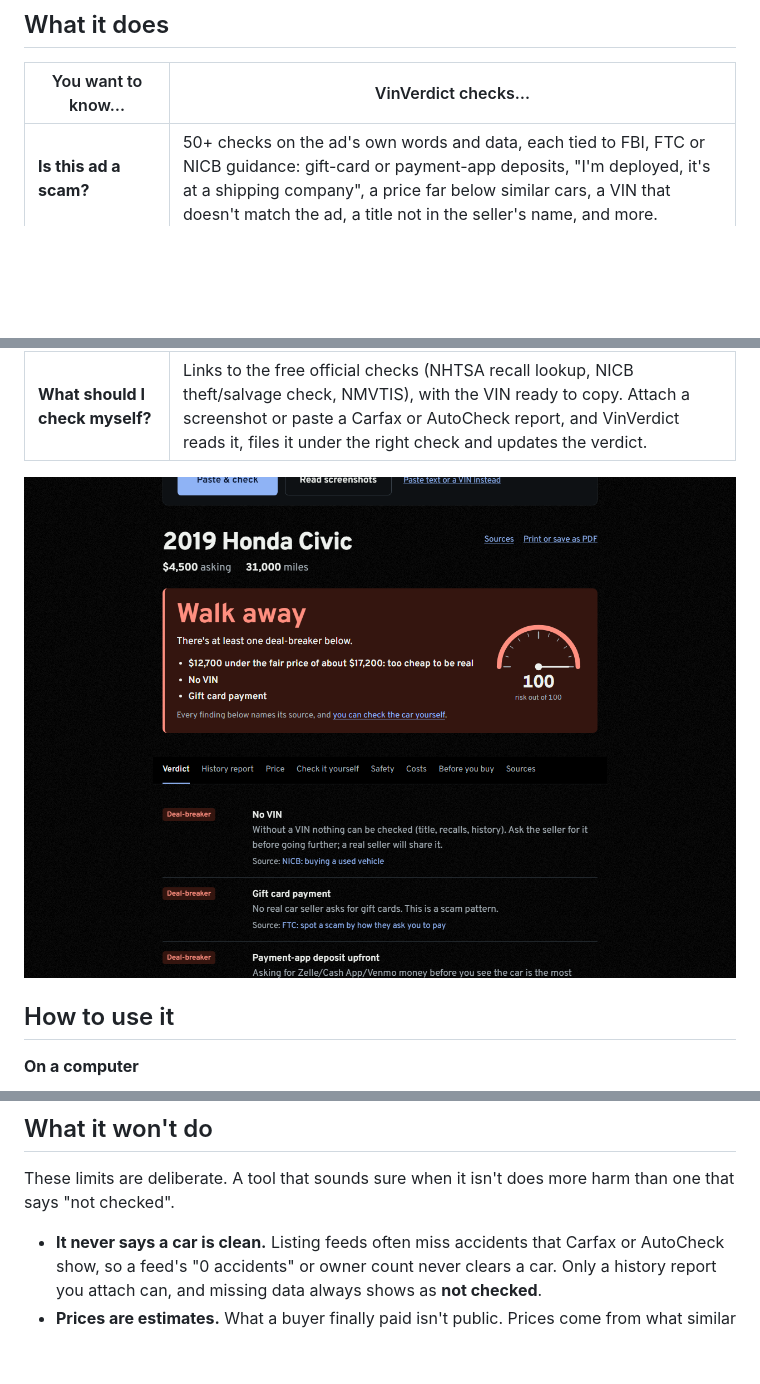
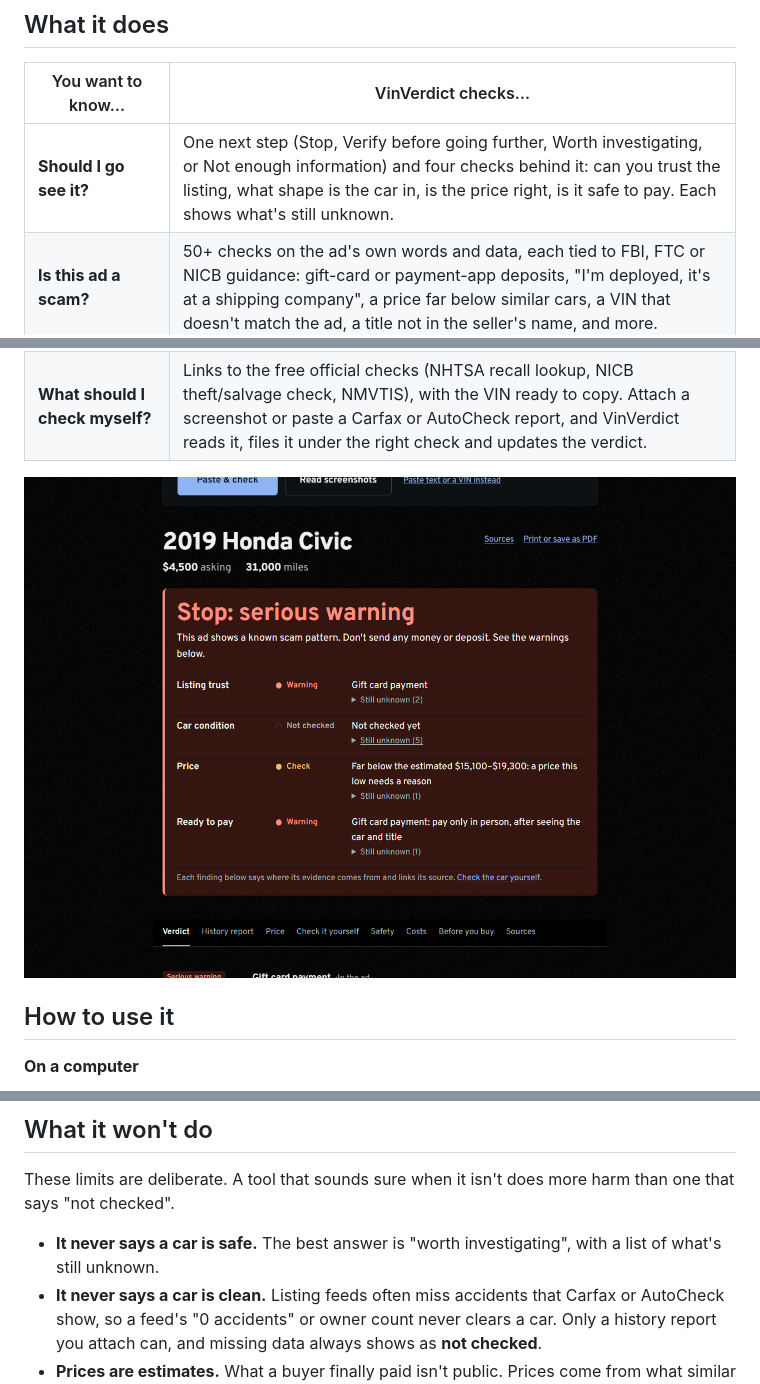
Before and after one commit to amoghnellutla/VinVerdict, a Markdown page: README.md, 3 parts joined by grey strips. Rendered like a GitHub page; pictures changed too: docs/images/scam.png; blank space fills up the shorter version.

Commit message:
Four-part verdict: one next step, what's checked and what's still unknown, and where each finding's evidence comes from

```diff
--- a/README.md
+++ b/README.md
@@ -26,6 +26,7 @@
 
 | You want to know… | VinVerdict checks… |
 | --- | --- |
+| **Should I go see it?** | One next step (Stop, Verify before going further, Worth investigating, or Not enough information) and four checks behind it: can you trust the listing, what shape is the car in, is the price right, is it safe to pay. Each shows what's still unknown. |
 | **Is this ad a scam?** | 50+ checks on the ad's own words and data, each tied to FBI, FTC or NICB guidance: gift-card or payment-app deposits, "I'm deployed, it's at a shipping company", a price far below similar cars, a VIN that doesn't match the ad, a title not in the seller's name, and more. |
 | **Is the VIN real, and is it this car?** | The check digit, then NHTSA's decoder, compared with the year, make, model and gearbox in the ad. |
 | **Has this car been listed before?** | Past listings of the VIN that MarketCheck recorded since 2015: dates, prices, miles and sellers. It flags odometer drops, quick dealer resales and price cuts. |
@@ -64,6 +65,7 @@ Tip: drag the **bookmark button** on the home page to your bookmarks bar. On any
 
 These limits are deliberate. A tool that sounds sure when it isn't does more harm than one that says "not checked".
 
+- **It never says a car is safe.** The best answer is "worth investigating", with a list of what's still unknown.
 - **It never says a car is clean.** Listing feeds often miss accidents that Carfax or AutoCheck show, so a feed's "0 accidents" or owner count never clears a car. Only a history report you attach can, and missing data always shows as **not checked**.
 - **Prices are estimates.** What a buyer finally paid isn't public. Prices come from what similar cars were advertised for, and the page says so.
 - **Recalls are for the model year.** Not every car of that year is affected. Whether this car was repaired is only in NHTSA's and the maker's VIN lookups, which are linked.
```
Also changed, not shown: docs/ARCHITECTURE.md (+4 -0 lines), docs/PLAN.md (+1 -0 lines), docs/images/phone.png, docs/images/price.png, docs/images/vin-lookup.png, 10 other files.
